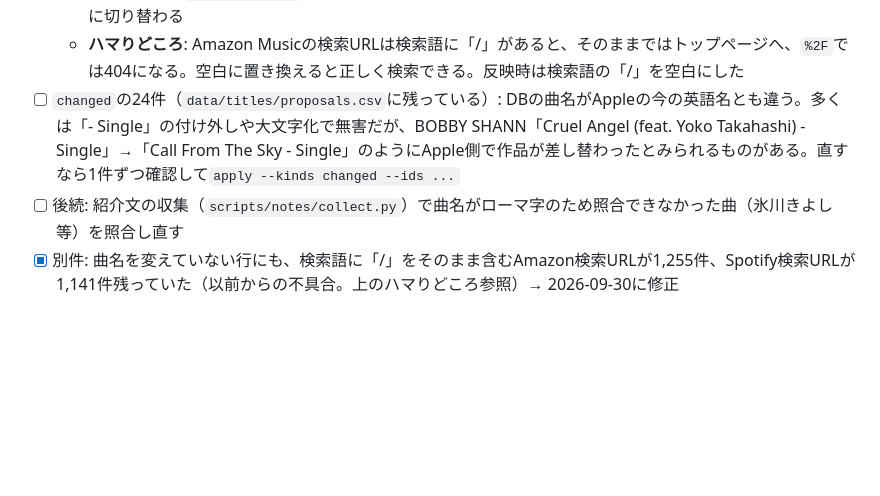
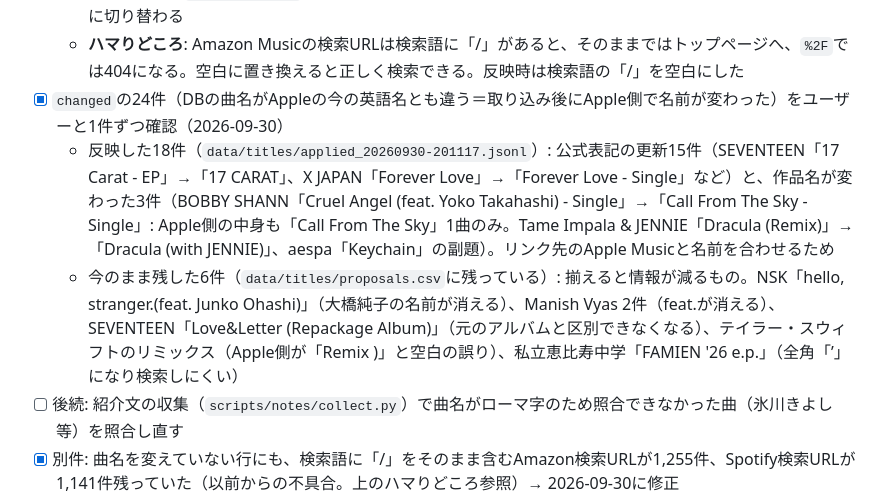
Before and after one commit to mincsnet/releasetune, a Markdown page: tasks/todo.md, the part around the change. Rendered like a GitHub page; blank space fills up the shorter version.

Commit message:
docs: Apple側で名前が変わった曲名24件の確認結果を記録
取り込み後に Apple 側で名前が変わった24件をユーザーと確認し、18件を本番DBに反映した
（公式表記の更新15件、作品名が変わった3件）。揃えると情報が減る6件は今のまま残す。

Co-Authored-By: Claude Opus 5.5 <noreply@anthropic.com>

```diff
--- a/tasks/todo.md
+++ b/tasks/todo.md
@@ -129,7 +129,9 @@
   - 変更前の値: `data/titles/applied_20260930-131529.jsonl`（試験20件）、`applied_20260930-131555.jsonl`（残り全件）。反映した候補一覧は`proposals_applied_20260930.csv`
   - 本番サイトは`unstable_cache`（楽曲詳細等24時間・日付ページ1時間）のため、最大24時間で新しい曲名に切り替わる
   - **ハマりどころ**: Amazon Musicの検索URLは検索語に「/」があると、そのままではトップページへ、`%2F`では404になる。空白に置き換えると正しく検索できる。反映時は検索語の「/」を空白にした
-- [ ] `changed`の24件（`data/titles/proposals.csv`に残っている）: DBの曲名がAppleの今の英語名とも違う。多くは「- Single」の付け外しや大文字化で無害だが、BOBBY SHANN「Cruel Angel (feat. Yoko Takahashi) - Single」→「Call From The Sky - Single」のようにApple側で作品が差し替わったとみられるものがある。直すなら1件ずつ確認して`apply --kinds changed --ids ...`
+- [x] `changed`の24件（DBの曲名がAppleの今の英語名とも違う＝取り込み後にApple側で名前が変わった）をユーザーと1件ずつ確認（2026-09-30）
+  - 反映した18件（`data/titles/applied_20260930-201117.jsonl`）: 公式表記の更新15件（SEVENTEEN「17 Carat - EP」→「17 CARAT」、X JAPAN「Forever Love」→「Forever Love - Single」など）と、作品名が変わった3件（BOBBY SHANN「Cruel Angel (feat. Yoko Takahashi) - Single」→「Call From The Sky - Single」: Apple側の中身も「Call From The Sky」1曲のみ。Tame Impala & JENNIE「Dracula (Remix)」→「Dracula (with JENNIE)」、aespa「Keychain」の副題）。リンク先のApple Musicと名前を合わせるため
+  - 今のまま残した6件（`data/titles/proposals.csv`に残っている）: 揃えると情報が減るもの。NSK「hello, stranger.(feat. Junko Ohashi)」（大橋純子の名前が消える）、Manish Vyas 2件（feat.が消える）、SEVENTEEN「Love&Letter (Repackage Album)」（元のアルバムと区別できなくなる）、テイラー・スウィフトのリミックス（Apple側が「Remix )」と空白の誤り）、私立恵比寿中学「FAMIEN '26 e.p.」（全角「’」になり検索しにくい）
 - [ ] 後続: 紹介文の収集（`scripts/notes/collect.py`）で曲名がローマ字のため照合できなかった曲（氷川きよし等）を照合し直す
 - [x] 別件: 曲名を変えていない行にも、検索語に「/」をそのまま含むAmazon検索URLが1,255件、Spotify検索URLが1,141件残っていた（以前からの不具合。上のハマりどころ参照）→ 2026-09-30に修正
   - **原因**: 過去の収集スクリプト（`collect_itunes.py`・`collect_all.py`・`collect.py`・`add_spotify.py`）が`requests.utils.quote`（`safe='/'`が既定）で検索語をエンコードしたため、アーティスト名・曲名の「/」がパス区切りとして残っていた
```
